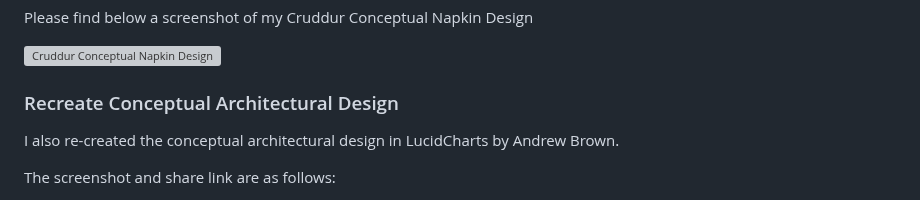
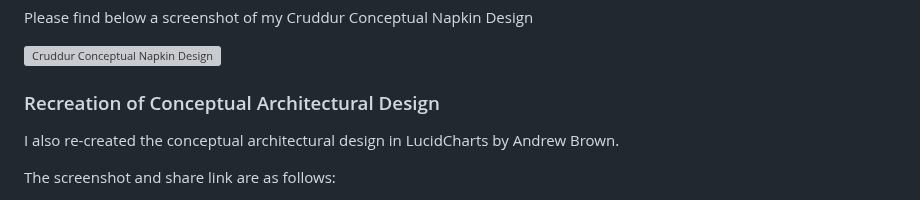
Before and after one commit to AfroLatino/aws-bootcamp-cruddur, a Markdown page: journal/week0.md, the part around the change. Rendered like a GitHub page; grey boxes are pictures that could not be loaded.

```diff
--- a/journal/week0.md
+++ b/journal/week0.md
@@ -476,7 +476,7 @@ Please find below a screenshot of my Cruddur Conceptual Napkin Design
 ![Cruddur Conceptual Napkin Design](https://user-images.githubusercontent.com/78261965/218870057-bed4e86d-aeb4-4508-83cf-735769da9112.jpg)
 
 
-### Recreate Conceptual Architectural Design
+### Recreation of Conceptual Architectural Design
 
 I also re-created the conceptual architectural design in LucidCharts by Andrew Brown.
 
```
